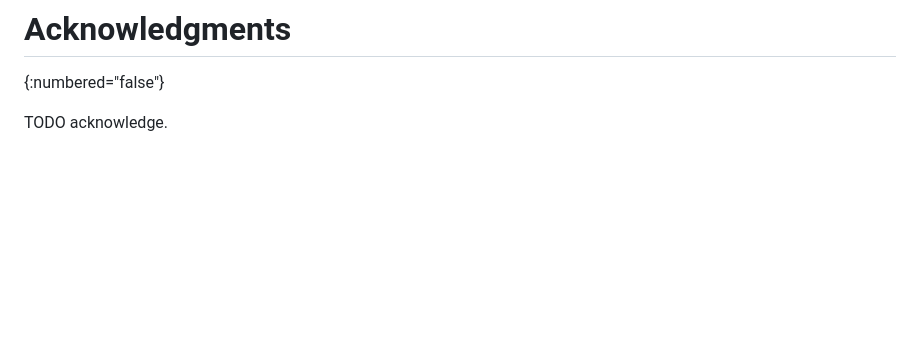
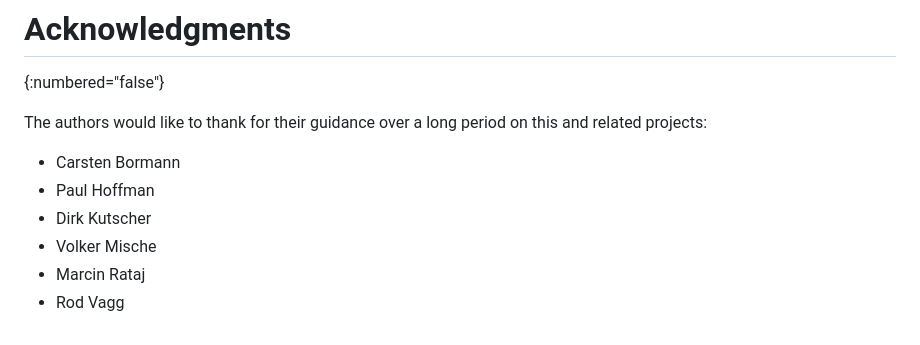
Before and after one commit to ipfs-tech/cborc42, a Markdown page: draft-caballero-cbor-cborc42.md, the part around the change. Drawn GitHub-style; blank space fills up the shorter version.

Commit message:
add acknowledgements

```diff
--- a/draft-caballero-cbor-cborc42.md
+++ b/draft-caballero-cbor-cborc42.md
@@ -422,4 +422,11 @@ A CBOR/c-42 application or encoder has no obligation to support re-encoding of s
 # Acknowledgments
 {:numbered="false"}
 
-TODO acknowledge.
+The authors would like to thank for their guidance over a long period on this and related projects:
+
+- Carsten Bormann
+- Paul Hoffman
+- Dirk Kutscher
+- Volker Mische
+- Marcin Rataj
+- Rod Vagg
```
